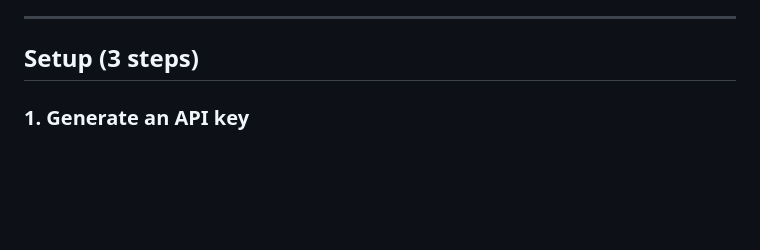
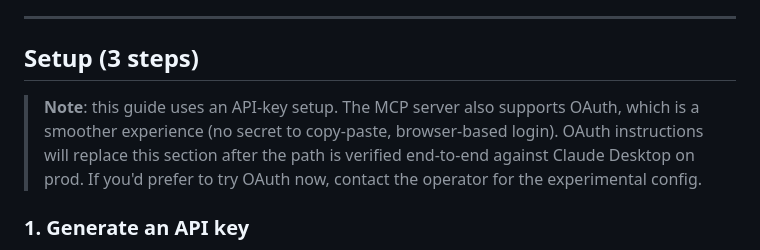
Before and after one commit to aglambert1/feature-voting-system, a Markdown page: docs/getting-started/claude-desktop.md, the part around the change. GitHub-like rendering; blank space fills up the shorter version.

Commit message:
Note OAuth as preferred Claude Desktop path
API-key flow stays as the documented setup until OAuth is verified
end-to-end against Claude Desktop on prod. Adds a temporary note so
prospects know OAuth is coming and the operator can offer it on
request.

Co-Authored-By: Claude Opus 4.7 (1M context) <noreply@anthropic.com>

```diff
--- a/docs/getting-started/claude-desktop.md
+++ b/docs/getting-started/claude-desktop.md
@@ -15,6 +15,8 @@ This is the most powerful way to use Feature-IQ. No coding required.
 ---
 
 ## Setup (3 steps)
+
+> **Note**: this guide uses an API-key setup. The MCP server also supports OAuth, which is a smoother experience (no secret to copy-paste, browser-based login). OAuth instructions will replace this section after the path is verified end-to-end against Claude Desktop on prod. If you'd prefer to try OAuth now, contact the operator for the experimental config.
 
 ### 1. Generate an API key
 
```
